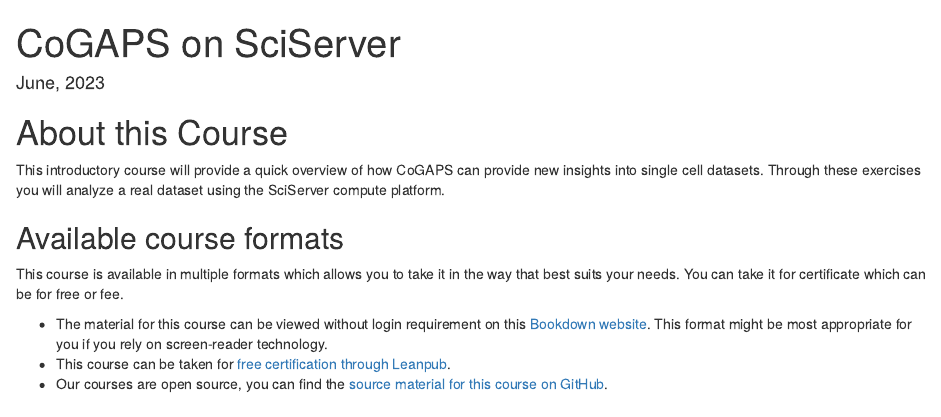
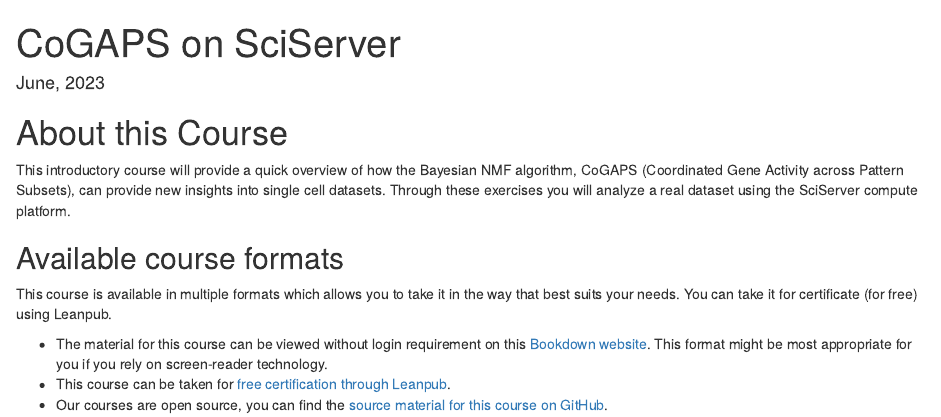
Before and after one commit to PracticalGenomics/cogaps-on-sciserver, an R Markdown document (index.Rmd): the page in a window 1100 px wide, from its top. Rendered offline with R 4.5, knitr and Pandoc, with nearby package versions; drawn as R Markdown's standard HTML page in place of the format the file asks for.

Commit message:
Update index.Rmd

```diff
--- a/index.Rmd
+++ b/index.Rmd
@@ -15,11 +15,11 @@
 
 # About this Course {-}
 
-This introductory course will provide a quick overview of how CoGAPS can provide new insights into single cell datasets. Through these exercises you will analyze a real dataset using the SciServer compute platform.
+This introductory course will provide a quick overview of how the Bayesian NMF algorithm, CoGAPS (Coordinated Gene Activity across Pattern Subsets), can provide new insights into single cell datasets. Through these exercises you will analyze a real dataset using the SciServer compute platform.
 
 ## Available course formats
 
-This course is available in multiple formats which allows you to take it in the way that best suits your needs. You can take it for certificate which can be for free or fee.
+This course is available in multiple formats which allows you to take it in the way that best suits your needs. You can take it for certificate (for free) using Leanpub.
 
 - The material for this course can be viewed without login requirement on this [Bookdown website](https://practicalgenomics.github.io/cogaps-on-sciserver/). This format might be most appropriate for you if you rely on screen-reader technology.
 - This course can be taken for [free certification through Leanpub](LINK HERE).
```
